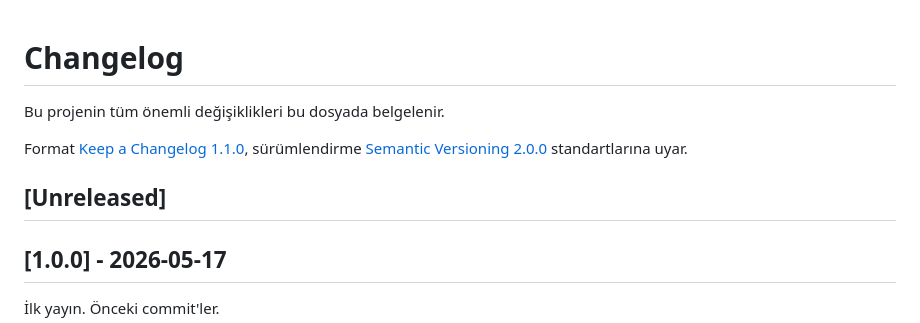
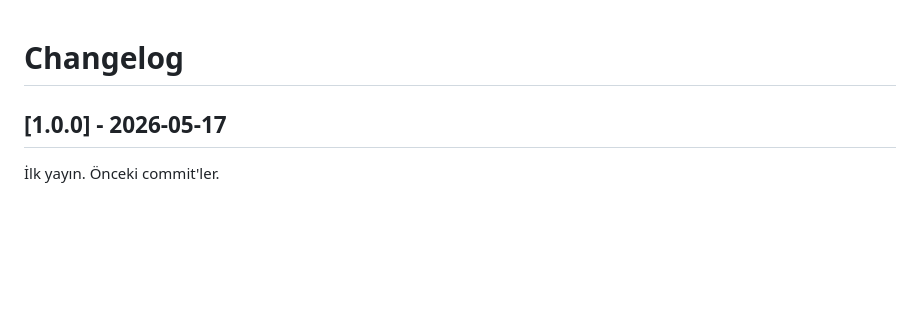
Before and after one commit to yazilimperver/sdl-painter, a Markdown page: CHANGELOG.md, the part around the change. Rendered like a GitHub page; blank space fills up the shorter version.

Commit message:
Update CHANGELOG.md to remove unnecessary content
Removed unreleased section and introductory notes.

```diff
--- a/CHANGELOG.md
+++ b/CHANGELOG.md
@@ -1,11 +1,4 @@
 # Changelog
-
-Bu projenin tüm önemli değişiklikleri bu dosyada belgelenir.
-
-Format [Keep a Changelog 1.1.0](https://keepachangelog.com/tr-TR/1.1.0/),
-sürümlendirme [Semantic Versioning 2.0.0](https://semver.org/lang/tr/) standartlarına uyar.
-
-## [Unreleased]
 
 ## [1.0.0] - 2026-05-17
 
```
